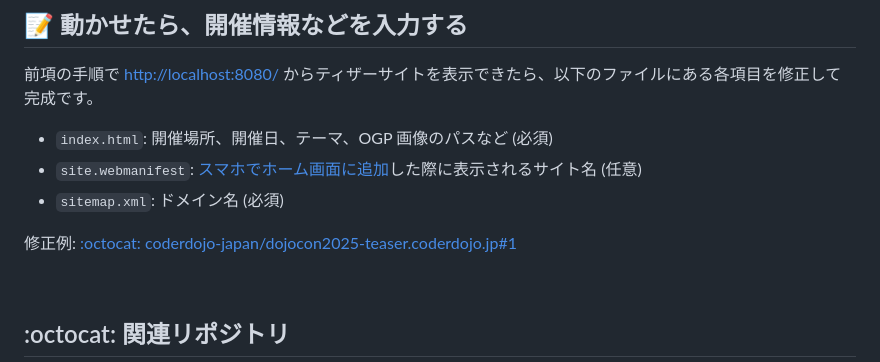
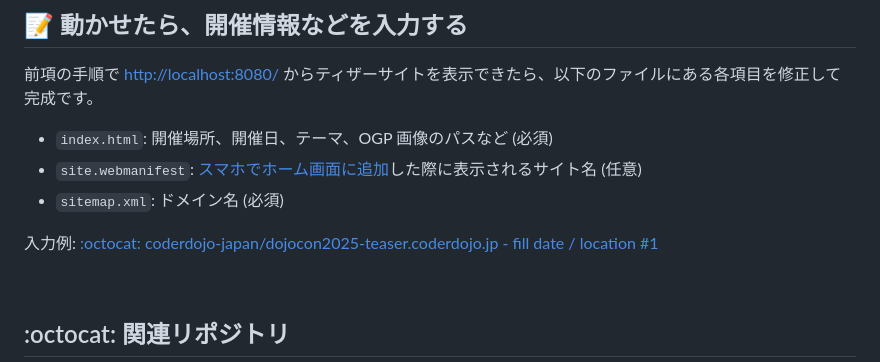
Before and after one commit to coderdojo-japan/coolestprojects2026-teaser, a Markdown page: README.md, the part around the change. Rendered like a GitHub page.

```diff
--- a/README.md
+++ b/README.md
@@ -99,8 +99,7 @@ $ php -S localhost:8080
 - `site.webmanifest`: [スマホでホーム画面に追加](https://www.google.com/search?q=スマホ+ホーム画面+追加)した際に表示されるサイト名 (任意)
 - `sitemap.xml`: ドメイン名 (必須)
 
-修正例: [:octocat: coderdojo-japan/dojocon2025-teaser.coderdojo.jp#1](https://github.com/coderdojo-japan/dojocon2025-teaser.coderdojo.jp/pull/1/files)
-
+入力例: [:octocat: coderdojo-japan/dojocon2025-teaser.coderdojo.jp - fill date / location #1](https://github.com/coderdojo-japan/dojocon2025-teaser.coderdojo.jp/pull/1/files)
 
 
 <div id='references'></div>
```
